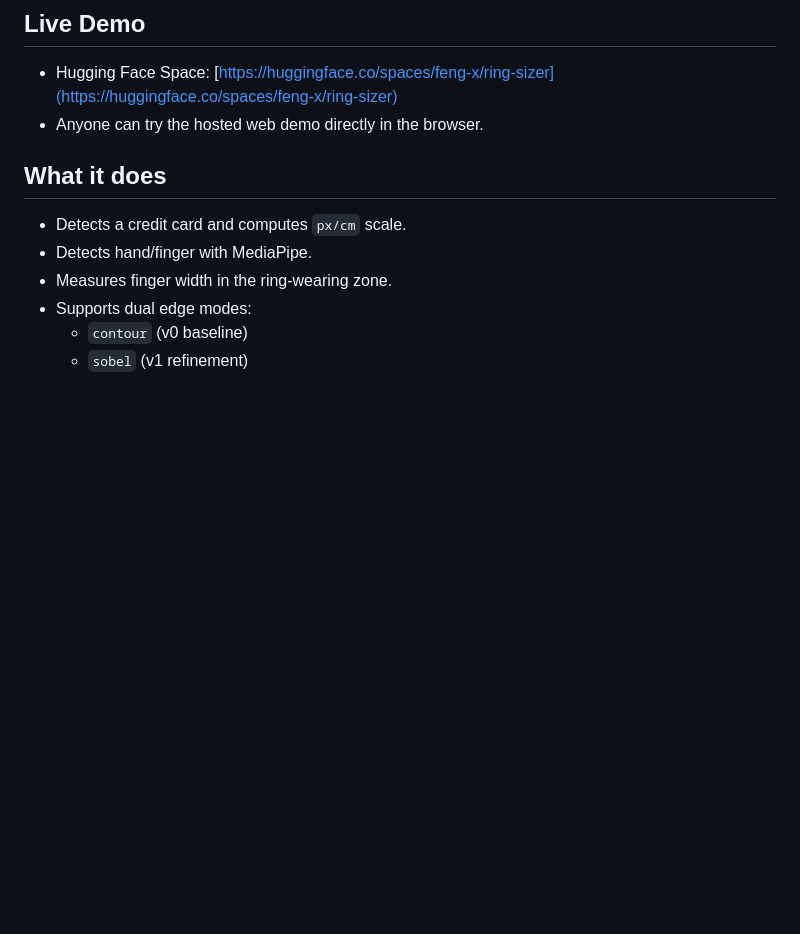
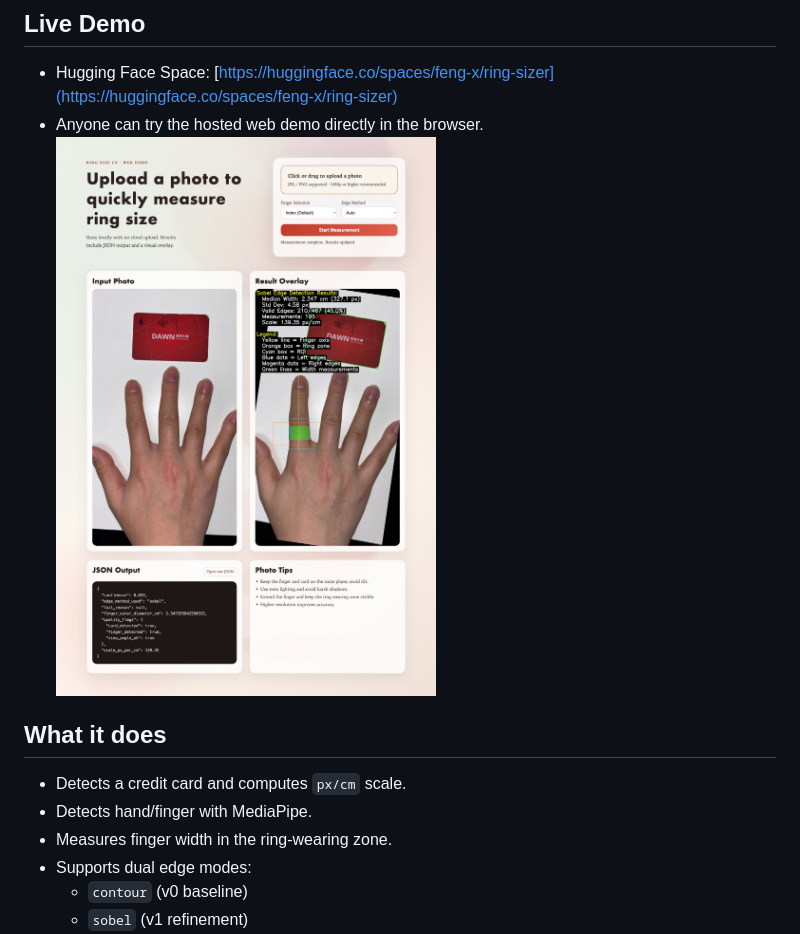
Before and after one commit to fengfengxie/ring-sizer, a Markdown page: README.md, the part around the change. Rendered like a GitHub page; pictures changed too: doc/assets/ring-size-cv-demo.jpg (added); blank space fills up the shorter version.

Commit message:
docs: add README demo screenshot and move asset

```diff
--- a/README.md
+++ b/README.md
@@ -14,6 +14,7 @@ Local computer-vision CLI tool that measures **finger outer diameter** from a si
 ## Live Demo
 - Hugging Face Space: [https://huggingface.co/spaces/feng-x/ring-sizer](https://huggingface.co/spaces/feng-x/ring-sizer)
 - Anyone can try the hosted web demo directly in the browser.
+![Ring Size CV Web Demo Screenshot](doc/assets/ring-size-cv-demo.jpg)
 
 ## What it does
 - Detects a credit card and computes `px/cm` scale.
```
Also changed, not shown: doc/v1/Progress.md (+8 -0 lines).
